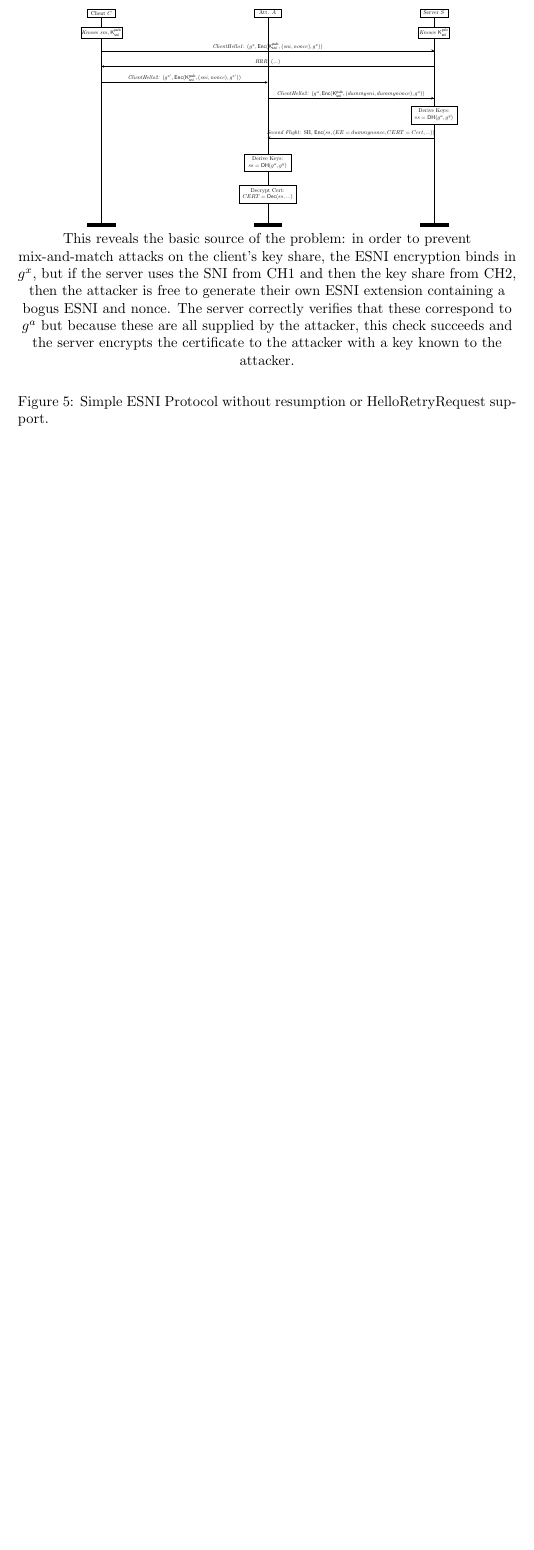
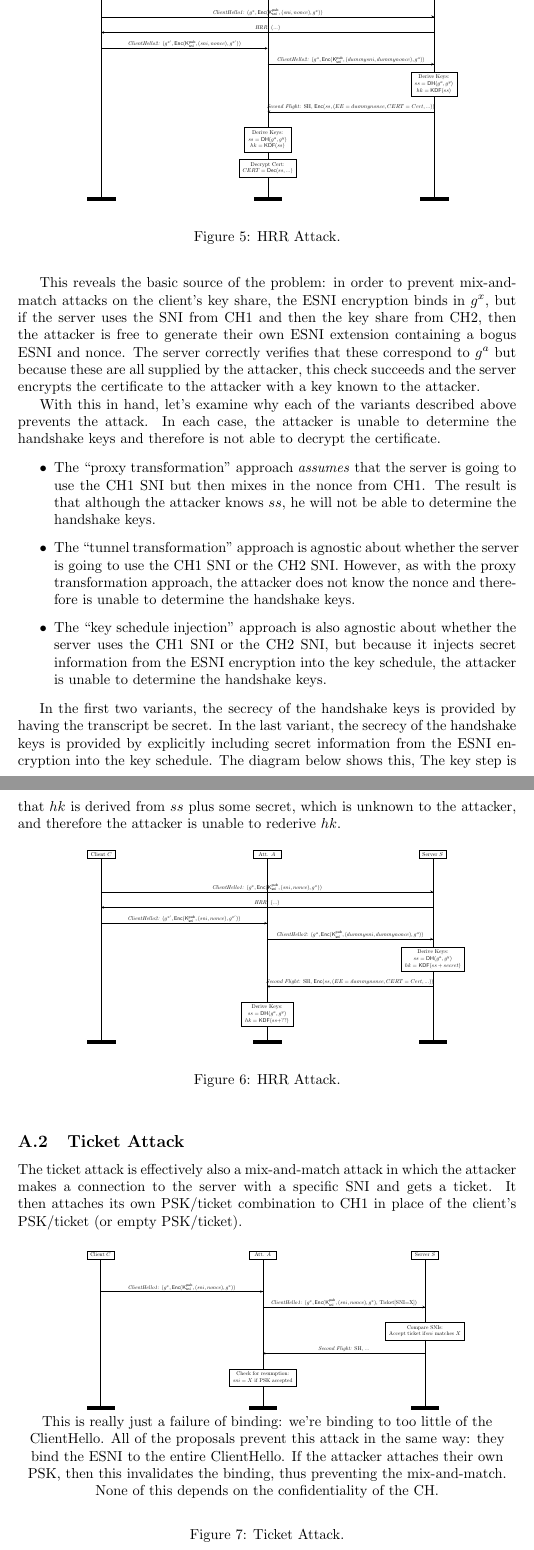
Before and after one commit to ekr/encrypted-sni-model, a LaTeX document (esni_analysis.tex): part of page 18 of 19 before the commit and two parts of pages 18 and 19 of 20 after it, the two joined at a grey line, cut at the place of the change, the shorter picture padded with empty space. Compiled offline with pdfLaTeX.

Commit message:
Ticket attack

```diff
--- a/esni_analysis.tex
+++ b/esni_analysis.tex
@@ -1059,8 +1063,6 @@ notation, specifically:
   \declinst{cl}{}{Client $C$}
   \declinst{at}{}{Att. $A$}
   \declinst{sr}{}{Server $S$}
-  \action*{$\mathit{Knows}\ \sni, \kpubsni$}{cl}
-  \action*{$\mathit{Knows}\ \kprivsni$}{sr}
   \nextlevel[2]
   \nextlevel
   \mess{\emph{ClientHello1:} ($g^x, \mathsf{Enc}(\kpubsni, (\sni, nonce), g^x)$)}{cl}{sr}
@@ -1072,13 +1074,15 @@ notation, specifically:
   \mess{\emph{ClientHello2:} ($g^{a}, \mathsf{Enc}(\kpubsni, (dummysni, dummynonce), g^{a})$)}{at}{sr}
   \nextlevel
   \action*{\laction{Derive Keys:}{
-    ss = \dh{g^a}{g^y} \\
+      ss = \dh{g^a}{g^y} \\
+      hk = \kdf{ss} \\
   }}{sr}
-  \nextlevel[4]
+  \nextlevel[5]
   \mess{\emph{Second Flight:} SH, $\mathsf{Enc}(ss, (EE=dummynonce, CERT=Cert, ...))$}{sr}{at}
   \nextlevel[2]
   \action*{\laction{Derive Keys:}{
-    ss = \dh{g^a}{g^y} \\
+      ss = \dh{g^a}{g^y} \\
+      hk = \kdf{ss} \\
   }}{at}
   \nextlevel[4]
   \action*{\laction{Decrypt Cert:}{
@@ -1088,6 +1092,10 @@ notation, specifically:
 
   \end{msc}
 }
+
+\end{center}
+\caption{HRR Attack.}
+\end{figure}
 
 This reveals the basic source of the problem: in order to prevent
 mix-and-match attacks on the client's key share, the ESNI encryption
@@ -1099,13 +1107,128 @@ these are all supplied by the attacker, this check succeeds and
 the server encrypts the certificate to the attacker with a key
 known to the attacker.
 
+With this in hand, let's examine why each of the variants
+described above prevents the attack. In each case, the
+attacker is unable to determine the handshake keys and
+therefore is not able to decrypt the certificate.
+
+\begin{itemize}
+\item The ``proxy transformation'' approach \emph{assumes} that
+  the server is going to use the CH1 SNI but then mixes in
+  the nonce from CH1. The result is that although the attacker
+  knows $ss$, he will not be able to determine the handshake
+  keys.
+
+\item The ``tunnel transformation'' approach is agnostic about
+  whether the server is going to use the CH1 SNI or the CH2
+  SNI. However, as with the proxy transformation approach,
+  the attacker does not know the nonce and therefore is unable
+  to determine the handshake keys.
+
+\item The ``key schedule injection'' approach is also agnostic
+  about whether the server uses the CH1 SNI or the CH2 SNI,
+  but because it injects secret information from the ESNI
+  encryption into the key schedule, the attacker is unable
+  to determine the handshake keys.
+\end{itemize}
+
+In the first two variants, the secrecy of the handshake
+keys is provided by having the transcript be secret.
+In the last variant, the secrecy of the handshake keys
+is provided by explicitly including secret information
+from the ESNI encryption into the key schedule. The diagram
+below shows this, The key step is that $hk$ is derived from
+$ss$ plus some secret, which is unknown to the attacker,
+and therefore the attacker is unable
+to rederive $hk$.
+
+\begin{figure}[th!]
+\begin{center}
+\resizebox{0.8\columnwidth}{!}{\begin{msc}{}
+  \drawframe{none}
+  \setlength{\topheaddist}{0cm}
+  \setlength{\instdist}{10.5cm}
+  \setlength{\instwidth}{1.75cm}
+  \declinst{cl}{}{Client $C$}
+  \declinst{at}{}{Att. $A$}
+  \declinst{sr}{}{Server $S$}
+  \nextlevel[2]
+  \nextlevel
+  \mess{\emph{ClientHello1:} ($g^x, \mathsf{Enc}(\kpubsni, (\sni, nonce), g^x)$)}{cl}{sr}
+  \nextlevel[2]
+  \mess{\emph{HRR:} (...)}{sr}{cl}
+  \nextlevel[2]
+  \mess{\emph{ClientHello2:} ($g^{x'}, \mathsf{Enc}(\kpubsni, (\sni, nonce), g^{x'})$)}{cl}{at}
+  \nextlevel[2]
+  \mess{\emph{ClientHello2:} ($g^{a}, \mathsf{Enc}(\kpubsni, (dummysni, dummynonce), g^{a})$)}{at}{sr}
+  \nextlevel
+  \action*{\laction{Derive Keys:}{
+      ss = \dh{g^a}{g^y} \\
+      hk = \kdf{ss + secret} \\
+  }}{sr}
+  \nextlevel[5]
+  \mess{\emph{Second Flight:} SH, $\mathsf{Enc}(ss, (EE=dummynonce, CERT=Cert, ...))$}{sr}{at}
+  \nextlevel[2]
+  \action*{\laction{Derive Keys:}{
+      ss = \dh{g^a}{g^y} \\
+      hk = \kdf{ss + ??} \\
+    }}{at}
+  \nextlevel[4]
+  \end{msc}
+}
+
+\end{center}
+\caption{HRR Attack.}
+\end{figure}
 
 
+\subsection{Ticket Attack}
+\label{sec:ticket-attack}
+
+The ticket attack is effectively also a mix-and-match attack in which the
+attacker makes a connection to the server with a specific SNI and gets
+a ticket. It then attaches its own PSK/ticket combination to CH1 in place
+of the client's PSK/ticket (or empty PSK/ticket).
+
+\begin{figure}[th!]
+\begin{center}
+\resizebox{0.8\columnwidth}{!}{\begin{msc}{}
+  \drawframe{none}
+  \setlength{\topheaddist}{0cm}
+  \setlength{\instdist}{10.5cm}
+  \setlength{\instwidth}{1.75cm}
+  \declinst{cl}{}{Client $C$}
+  \declinst{at}{}{Att. $A$}
+  \declinst{sr}{}{Server $S$}
+  \nextlevel[2]
+  \nextlevel
+  \mess{\emph{ClientHello1:} ($g^x, \mathsf{Enc}(\kpubsni, (\sni, nonce), g^x)$)}{cl}{at}
+  \nextlevel[2]
+  \mess{\emph{ClientHello1:} ($g^x, \mathsf{Enc}(\kpubsni, (\sni, nonce), g^x)$, Ticket[SNI=X])}{at}{sr}
+  \nextlevel[2]
+  \action*{\laction{Compare SNIs:}{
+      \text{Accept ticket if} \sni \text{ matches } X}}{sr}
+  \nextlevel[4]
+  \mess{\emph{Second Flight:} SH, ...}{sr}{at}
+  \nextlevel[2]
+  \action*{\laction{Check for resumption:}{
+      \sni = X \text { if PSK accepted}}}{at}
+    \nextlevel[4]
+\end{msc}
+
+}
+
+This is really just a failure of binding: we're binding to too little
+of the ClientHello. All of the proposals prevent this attack in the
+same way: they bind the ESNI to the entire ClientHello. If the
+attacker attaches their own PSK, then this invalidates the binding,
+thus preventing the mix-and-match. None of this depends on the confidentiality
+of the CH.
 
 \end{center}
-\caption{Simple ESNI Protocol without resumption or HelloRetryRequest support.}
-\label{fig:draft4}
+\caption{Ticket Attack.}
 \end{figure}
+
 
 \bibliographystyle{plain}
 \bibliography{references}
```
Also changed, not shown: esni_analysis.tex (4 more changed lines).
